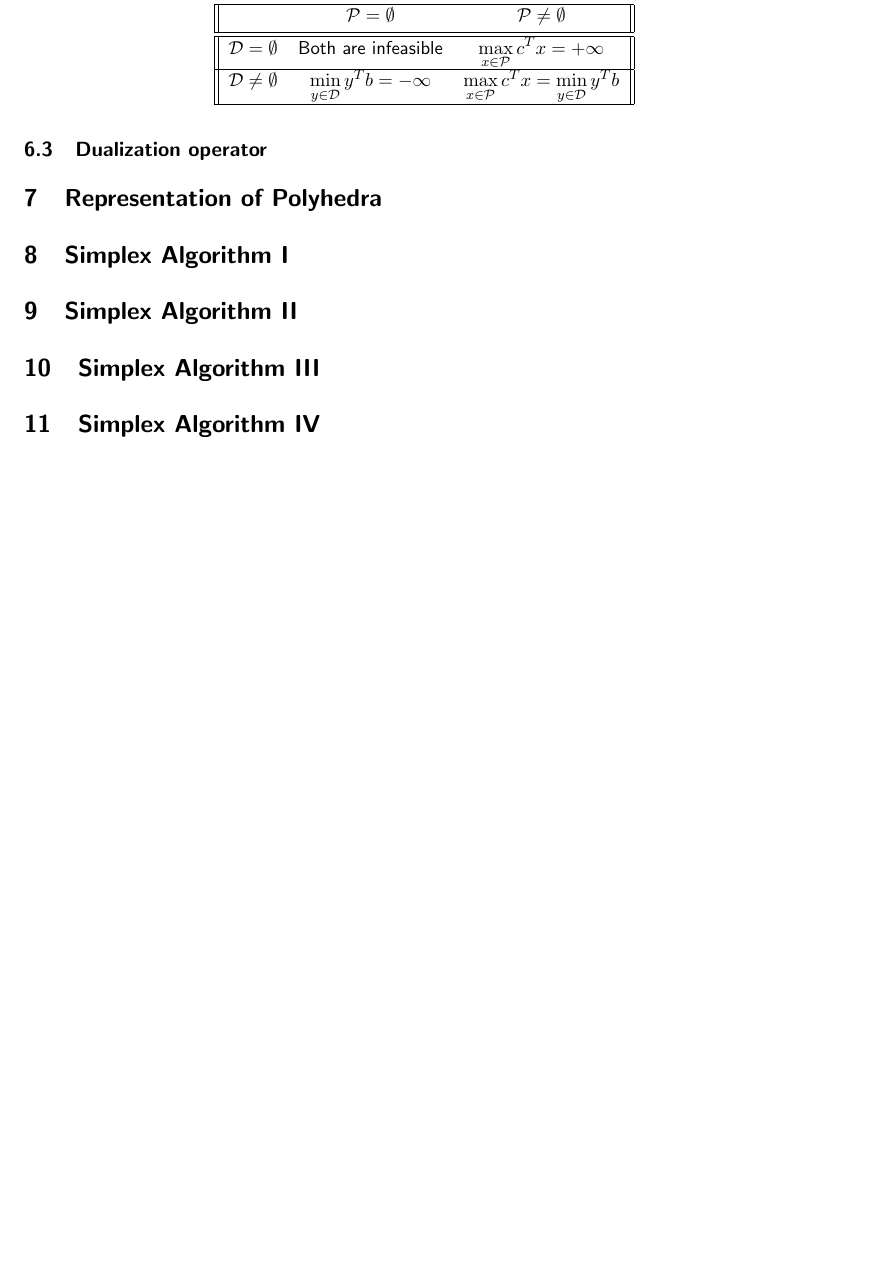
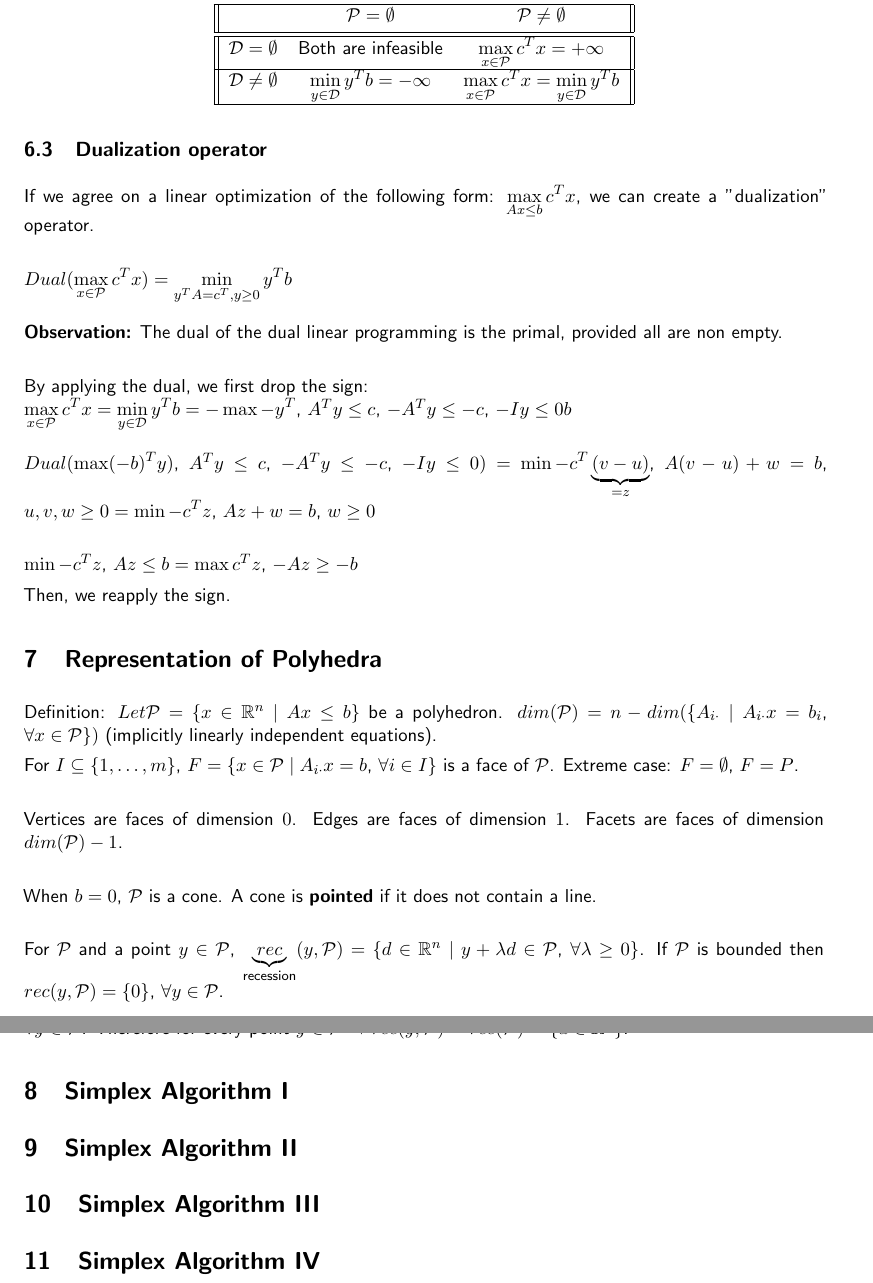
Before and after one commit to ssinhaleite/eth-mathematical-optimization-summary, a LaTeX book (main.tex, which reads 06-linear-programming-duality.tex, 07-representation-of-polyhedra.tex): part of page 23 of 103 before the commit and two parts of pages 23 and 24 of 104 after it, the two joined at a grey line, cut so that both start at the same text, the shorter picture padded with empty space. Compiled offline with pdfLaTeX.

Commit message:
Add lecture 06 -> complete and 07 -> incomplete

```diff
--- a/06-linear-programming-duality.tex
+++ b/06-linear-programming-duality.tex
@@ -116,6 +116,34 @@ points $b^T [\bar{y} + \lambda y] \xrightarrow[\lambda \to \infty]{} -\infty$.
 \end{center}
 
 \subsection{Dualization operator}
+If we agree on a linear optimization of the following form: $\displaystyle
+\max_{Ax \leq b} c^{T} x$, we can create a "dualization" operator.\\
+
+$ Dual(\displaystyle \max_{x \in \mathcal{P}} c^{T} x) = \displaystyle
+\min_{y^T A = c^T, y \geq 0} y^{T} b$\\
+
+\textbf{Observation:} The dual of the dual linear programming is the primal,
+provided all are non empty.\\
+
+By applying the dual, we first drop the sign:\\
+ $\displaystyle \max_{x \in \mathcal{P}} c^{T} x =
+ \displaystyle \min_{y \in \mathcal{D}} y^{T} b =
+ \displaystyle -\max -y^{T}$,  $A^T y \leq c$, $-A^T y \leq -c$, $-Iy \leq 0 b$
+ \\
+
+$ Dual(\displaystyle \max (-b)^{T} y)$, $A^T y \leq c$, $-A^T y \leq -c$, $-Iy
+\leq 0) =  \displaystyle \min -c^{T}\underbrace{(v - u)}_{=z}$, $A(v-u)+w = b$,
+$u, v, w \geq 0 = \displaystyle \min -c^T z$, $Az + w =b$, $w \geq 0$\\
+
+$\displaystyle \min -c^{T} z$, $Az \leq b = \displaystyle \max c^{T} z$, $-Az
+\geq -b$
+
+Then, we reapply the sign.
+
+
+
+
+
 
 
 \end{document}
--- a/07-representation-of-polyhedra.tex
+++ b/07-representation-of-polyhedra.tex
@@ -3,6 +3,25 @@
 
 %@@@@@@@@@@@@@@@@@@@@@@@@@@@@@@
 % Main Topics: extreme  rays, recession cones and representation of polyhedra
-% author:
+% Representation of Polyhedra - 12.10.2017
+% author: Vanessa Leite
 
 \section{Representation of Polyhedra}
+Definition: $Let \mathcal{P} = \{x \in \mathbb{R}^n \mid Ax \leq b\}$ be a
+polyhedron. $dim(\mathcal{P}) = n - dim(\{A_{i\cdot} \mid A_{i\cdot}x = b_i$, $
+\forall x \in \mathcal{P} \})$ (implicitly linearly independent equations).
+
+For $I \subseteq \{1, \dots, m\}$, $F = \{ x \in \mathcal{P} \mid A_{i\cdot} x =
+b$, $\forall i \in I \}$ is a face of $\mathcal{P}$.
+Extreme case: $F = \emptyset$, $F = P$.\\
+
+Vertices are faces of dimension $0$. Edges are faces of dimension $1$. Facets
+are faces of dimension $dim(\mathcal{P})-1$.\\
+
+When $b = 0$, $\mathcal{P}$ is a cone. A cone is \textbf{pointed} if it does not
+contain a line.\\
+
+For $\mathcal{P}$ and a point $y \in \mathcal{P}$, $\underbrace{rec}
+_{\text{recession}}(y, \mathcal{P}) = \{ d \in \mathbb{R}^n \mid y + \lambda d
+\in \mathcal{P}$, $\forall \lambda \geq 0 \}$. If $\mathcal{P}$ is bounded then
+$rec(y, \mathcal{P}) = \{ 0 \}$, $\forall y \in \mathcal{P}$. \\
```
Also changed, not shown: 07-representation-of-polyhedra.tex (8 more changed lines).
